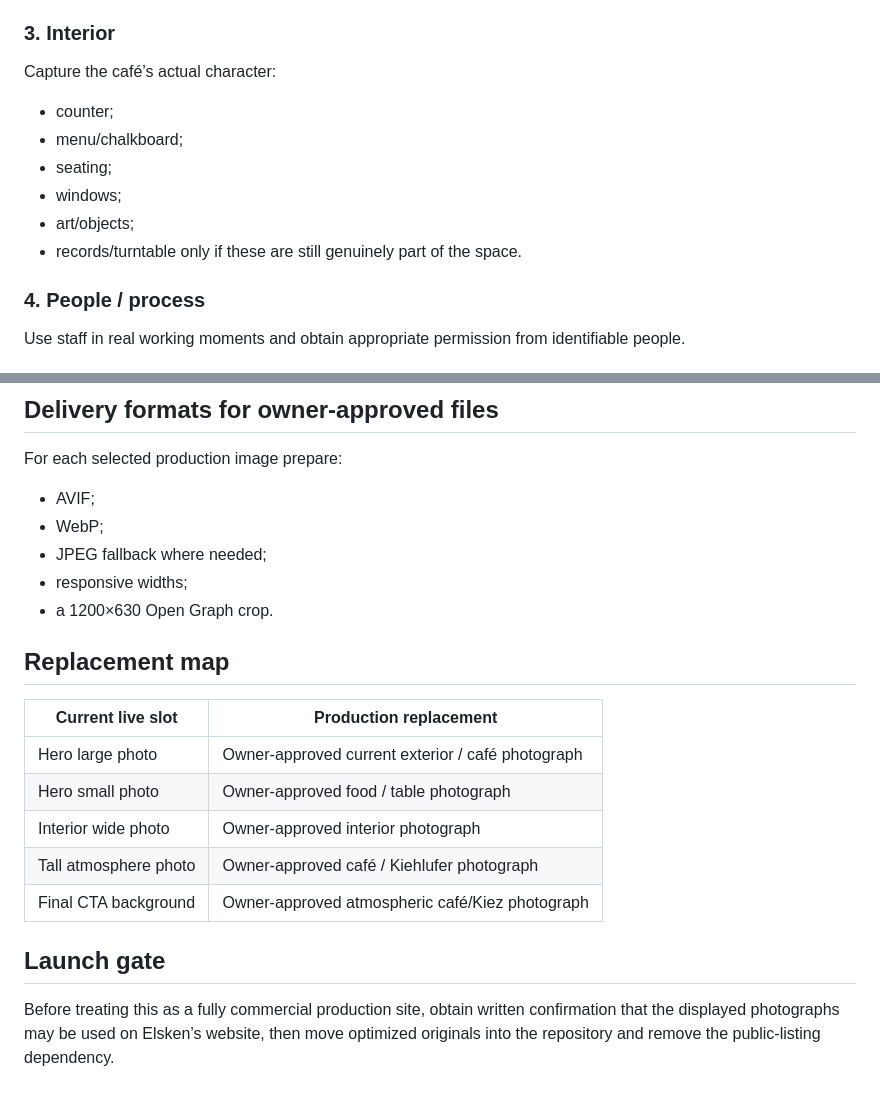
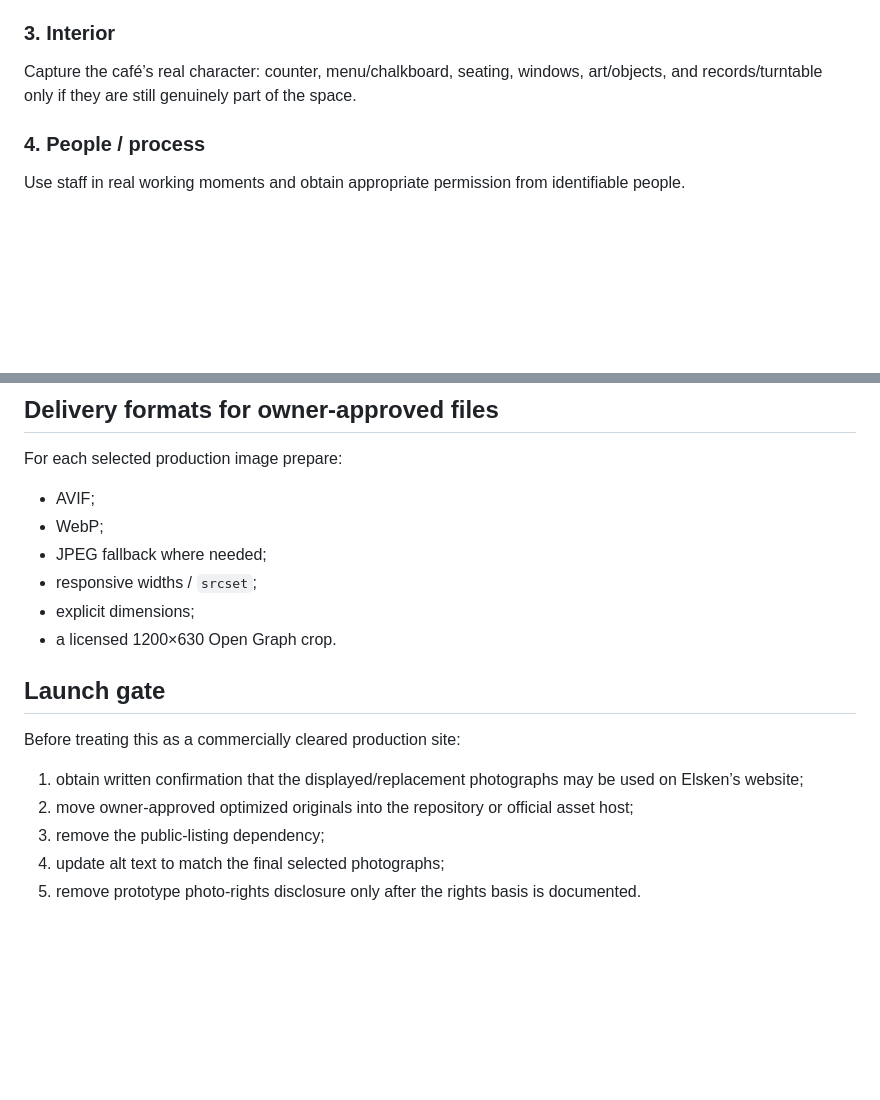
Before and after one commit to Prithiraj/elsken, a Markdown page: IMAGE_RIGHTS.md, 2 parts joined by grey strips. GitHub-like rendering; blank space fills up the shorter version.

```diff
--- a/IMAGE_RIGHTS.md
+++ b/IMAGE_RIGHTS.md
@@ -52,14 +45,7 @@ Priority frames:
 
 ### 3. Interior
 
-Capture the café’s actual character:
-
-- counter;
-- menu/chalkboard;
-- seating;
-- windows;
-- art/objects;
-- records/turntable only if these are still genuinely part of the space.
+Capture the café’s real character: counter, menu/chalkboard, seating, windows, art/objects, and records/turntable only if they are still genuinely part of the space.
 
 ### 4. People / process
 
@@ -76,19 +62,16 @@ For each selected production image prepare:
 - AVIF;
 - WebP;
 - JPEG fallback where needed;
-- responsive widths;
-- a 1200×630 Open Graph crop.
-
-## Replacement map
-
-| Current live slot | Production replacement |
-| --- | --- |
-| Hero large photo | Owner-approved current exterior / café photograph |
-| Hero small photo | Owner-approved food / table photograph |
-| Interior wide photo | Owner-approved interior photograph |
-| Tall atmosphere photo | Owner-approved café / Kiehlufer photograph |
-| Final CTA background | Owner-approved atmospheric café/Kiez photograph |
+- responsive widths / `srcset`;
+- explicit dimensions;
+- a licensed 1200×630 Open Graph crop.
 
 ## Launch gate
 
-Before treating this as a fully commercial production site, obtain written confirmation that the displayed photographs may be used on Elsken’s website, then move optimized originals into the repository and remove the public-listing dependency.
+Before treating this as a commercially cleared production site:
+
+1. obtain written confirmation that the displayed/replacement photographs may be used on Elsken’s website;
+2. move owner-approved optimized originals into the repository or official asset host;
+3. remove the public-listing dependency;
+4. update alt text to match the final selected photographs;
+5. remove prototype photo-rights disclosure only after the rights basis is documented.
```
Also changed, not shown: other parts of IMAGE_RIGHTS.md (+18 -25 lines).
